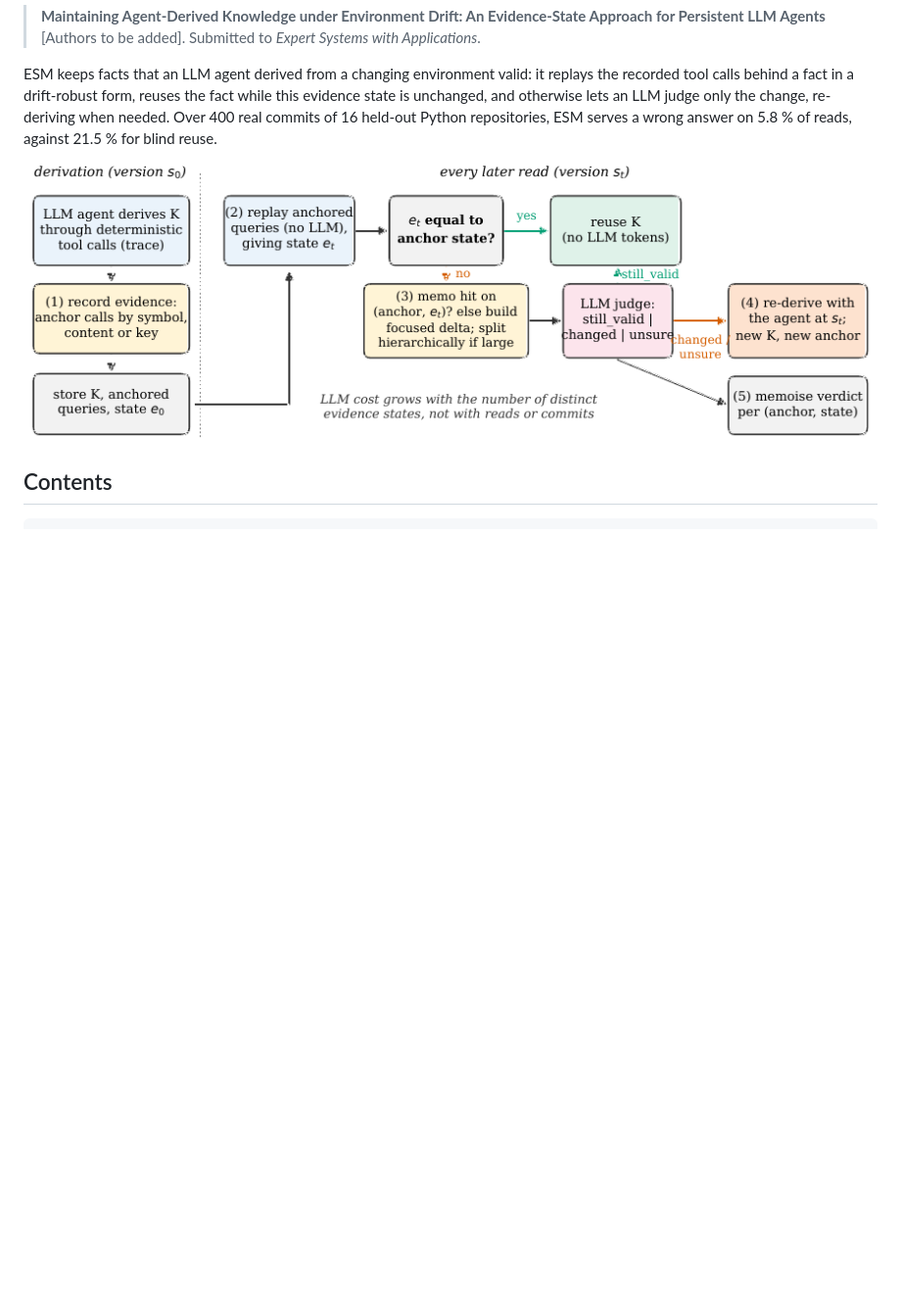
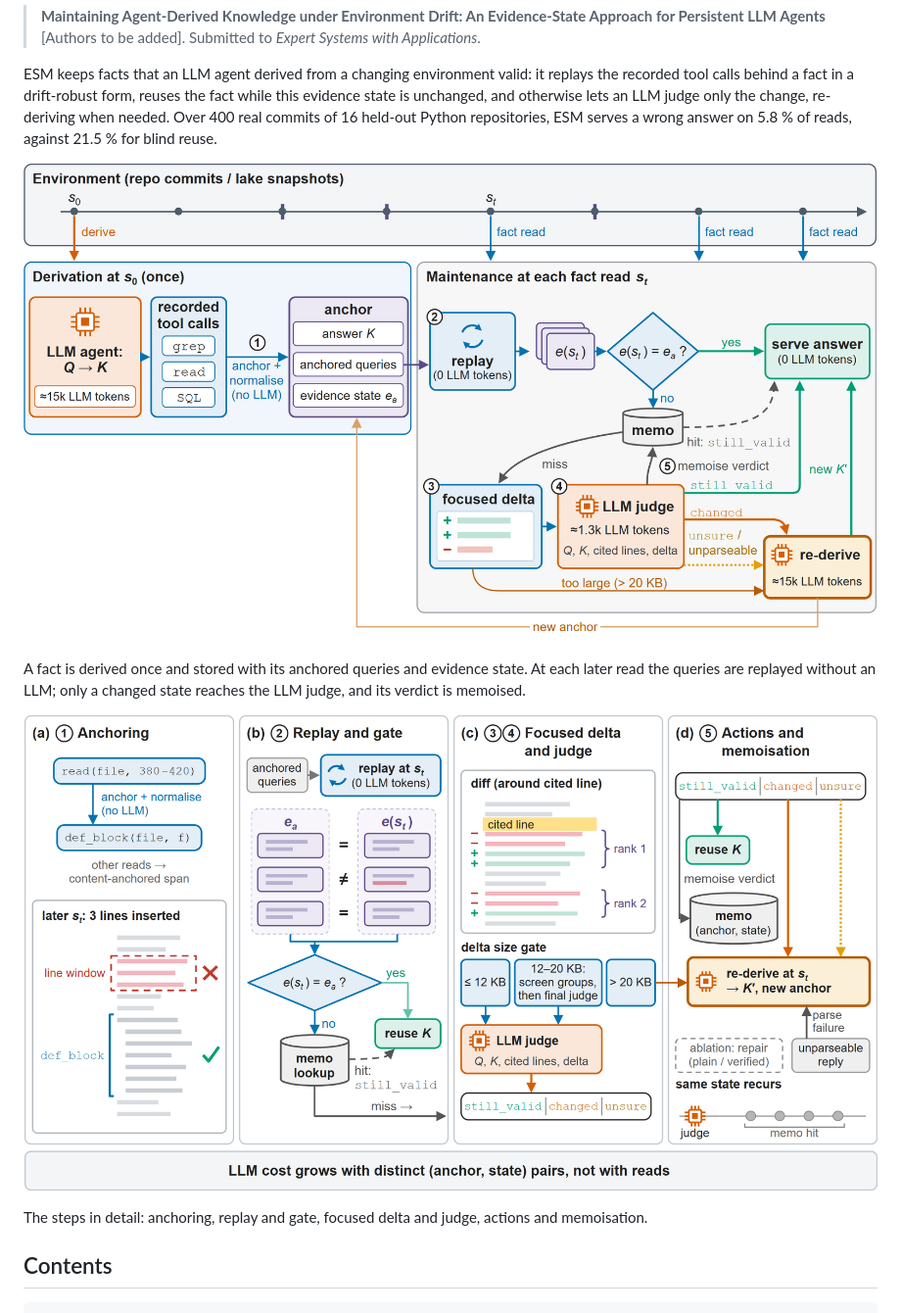
Before and after one commit to sonaradarcn/evidence-state-maintenance, a Markdown page: README.md, the part around the change. Shown at 98% size. Drawn GitHub-style; pictures changed too: docs/mechanism_detail.png (added), docs/overview.png; blank space fills up the shorter version.

Commit message:
Replace the overview figure and add the step-by-step mechanism figure

```diff
--- a/README.md
+++ b/README.md
@@ -11,6 +11,13 @@ LLM judge only the change, re-deriving when needed. Over 400 real commits of 16
 serves a wrong answer on 5.8 % of reads, against 21.5 % for blind reuse.
 
 ![ESM overview](docs/overview.png)
+
+A fact is derived once and stored with its anchored queries and evidence state. At each later read the queries are
+replayed without an LLM; only a changed state reaches the LLM judge, and its verdict is memoised.
+
+![The steps in detail](docs/mechanism_detail.png)
+
+The steps in detail: anchoring, replay and gate, focused delta and judge, actions and memoisation.
 
 ## Contents
 
```
Also changed, not shown: 1 other file.
